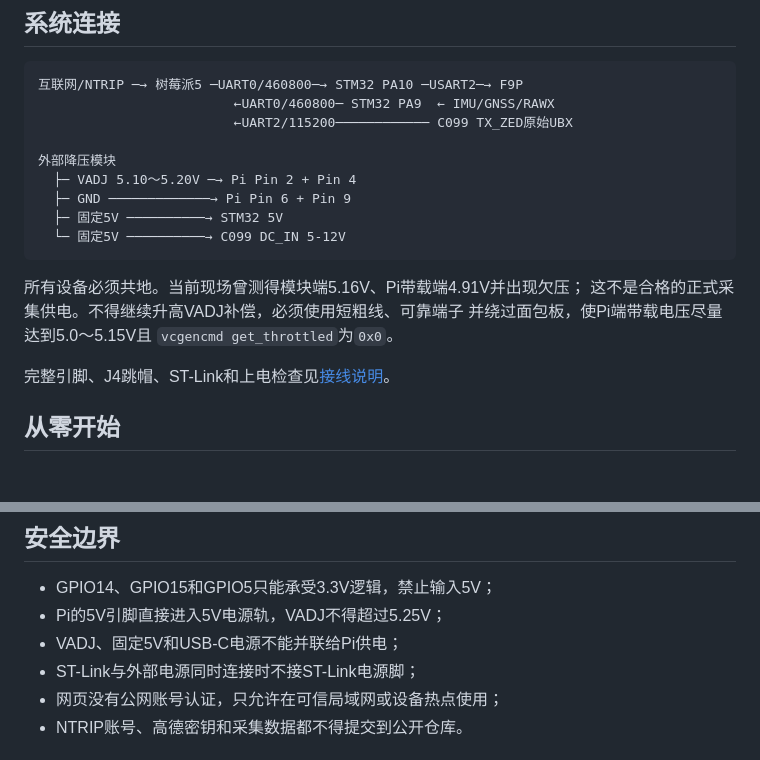
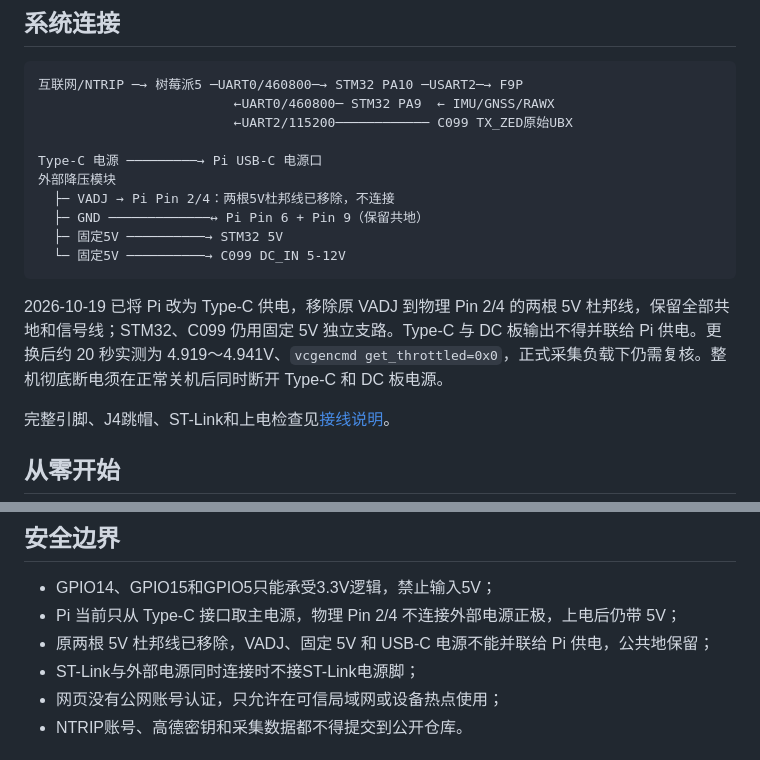
Before and after one commit to lmy91/pi5-mpu6050-f9p-logger, a Markdown page: README.md, 2 parts joined by grey strips. GitHub-like rendering; blank space fills up the shorter version.

````diff
--- a/README.md
+++ b/README.md
@@ -47,17 +47,15 @@ STM32F103C8T6完成MPU6050/F9P硬件时间同步和协议v3输出，树莓派5
                          ←UART0/460800─ STM32 PA9  ← IMU/GNSS/RAWX
                          ←UART2/115200──────────── C099 TX_ZED原始UBX
 
+Type-C 电源 ─────────→ Pi USB-C 电源口
 外部降压模块
-  ├─ VADJ 5.10～5.20V ─→ Pi Pin 2 + Pin 4
-  ├─ GND ─────────────→ Pi Pin 6 + Pin 9
+  ├─ VADJ → Pi Pin 2/4：两根5V杜邦线已移除，不连接
+  ├─ GND ─────────────↔ Pi Pin 6 + Pin 9（保留共地）
   ├─ 固定5V ──────────→ STM32 5V
   └─ 固定5V ──────────→ C099 DC_IN 5-12V
 ```
 
-所有设备必须共地。当前现场曾测得模块端5.16V、Pi带载端4.91V并出现欠压；
-这不是合格的正式采集供电。不得继续升高VADJ补偿，必须使用短粗线、可靠端子
-并绕过面包板，使Pi端带载电压尽量达到5.0～5.15V且
-`vcgencmd get_throttled`为`0x0`。
+2026-10-19 已将 Pi 改为 Type-C 供电，移除原 VADJ 到物理 Pin 2/4 的两根 5V 杜邦线，保留全部共地和信号线；STM32、C099 仍用固定 5V 独立支路。Type-C 与 DC 板输出不得并联给 Pi 供电。更换后约 20 秒实测为 4.919～4.941V、`vcgencmd get_throttled=0x0`，正式采集负载下仍需复核。整机彻底断电须在正常关机后同时断开 Type-C 和 DC 板电源。
 
 完整引脚、J4跳帽、ST-Link和上电检查见[接线说明](docs/WIRING.md)。
 
@@ -229,8 +227,8 @@ python3 -m unittest \
 ## 安全边界
 
 - GPIO14、GPIO15和GPIO5只能承受3.3V逻辑，禁止输入5V；
-- Pi的5V引脚直接进入5V电源轨，VADJ不得超过5.25V；
-- VADJ、固定5V和USB-C电源不能并联给Pi供电；
+- Pi 当前只从 Type-C 接口取主电源，物理 Pin 2/4 不连接外部电源正极，上电后仍带 5V；
+- 原两根 5V 杜邦线已移除，VADJ、固定 5V 和 USB-C 电源不能并联给 Pi 供电，公共地保留；
 - ST-Link与外部电源同时连接时不接ST-Link电源脚；
 - 网页没有公网账号认证，只允许在可信局域网或设备热点使用；
 - NTRIP账号、高德密钥和采集数据都不得提交到公开仓库。
````
Also changed, not shown: docs/TROUBLESHOOTING.md (+3 -4 lines), docs/WIRING.md (+17 -16 lines).
